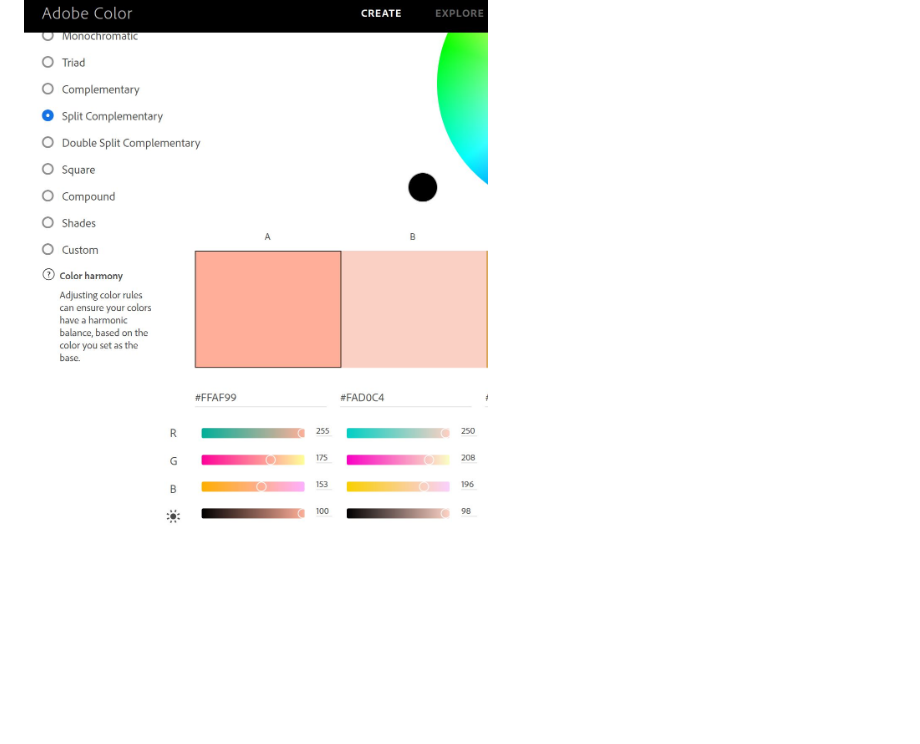
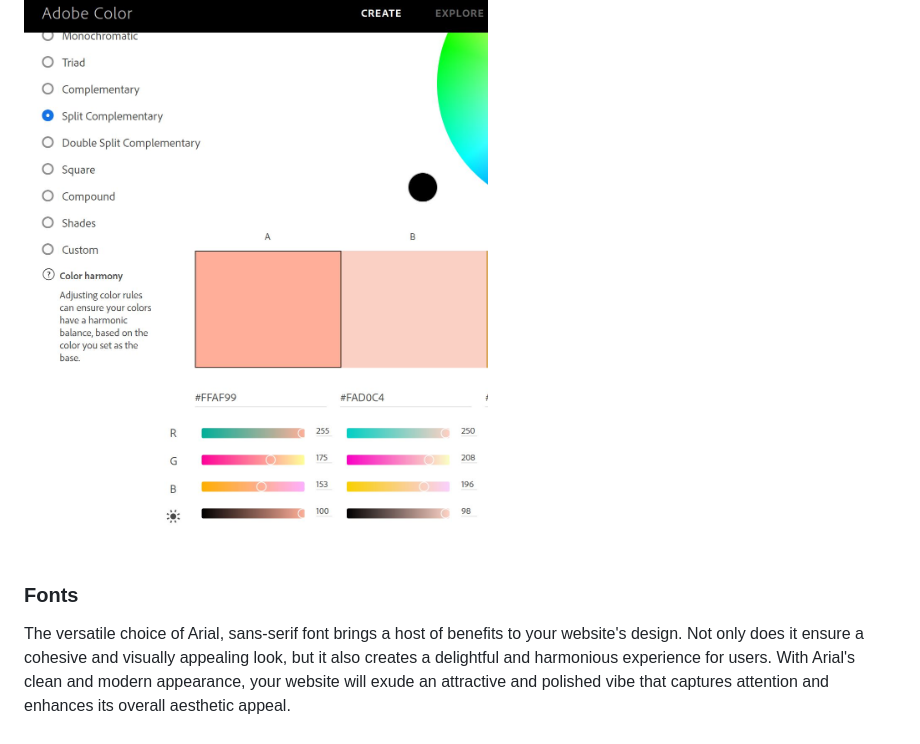
Before and after one commit to Mabdillahi88/CI_PP2_SCIENCE_FLASHCARDS, a Markdown page: README.md, the part around the change. GitHub-like rendering; blank space fills up the shorter version.

Commit message:
font added to read me file

```diff
--- a/README.md
+++ b/README.md
@@ -116,3 +116,8 @@ The website aims to visually captivate users and showcase the Science Flash Card
 For the colour theme,Buttery Salmon brings warmth and comfort, creating a soothing and inviting atmosphere, while Coral Candy exudes playfulness and vibrancy, uplifting moods and creating a joyful ambiance. These colors offer distinct benefits, whether you seek tranquility or a visually appealing and energetic environment.
 
 ![Colour scheme](assets/images/colour_index.JPG)
+
+
+### Fonts
+
+The versatile choice of Arial, sans-serif font brings a host of benefits to your website's design. Not only does it ensure a cohesive and visually appealing look, but it also creates a delightful and harmonious experience for users. With Arial's clean and modern appearance, your website will exude an attractive and polished vibe that captures attention and enhances its overall aesthetic appeal.
```
